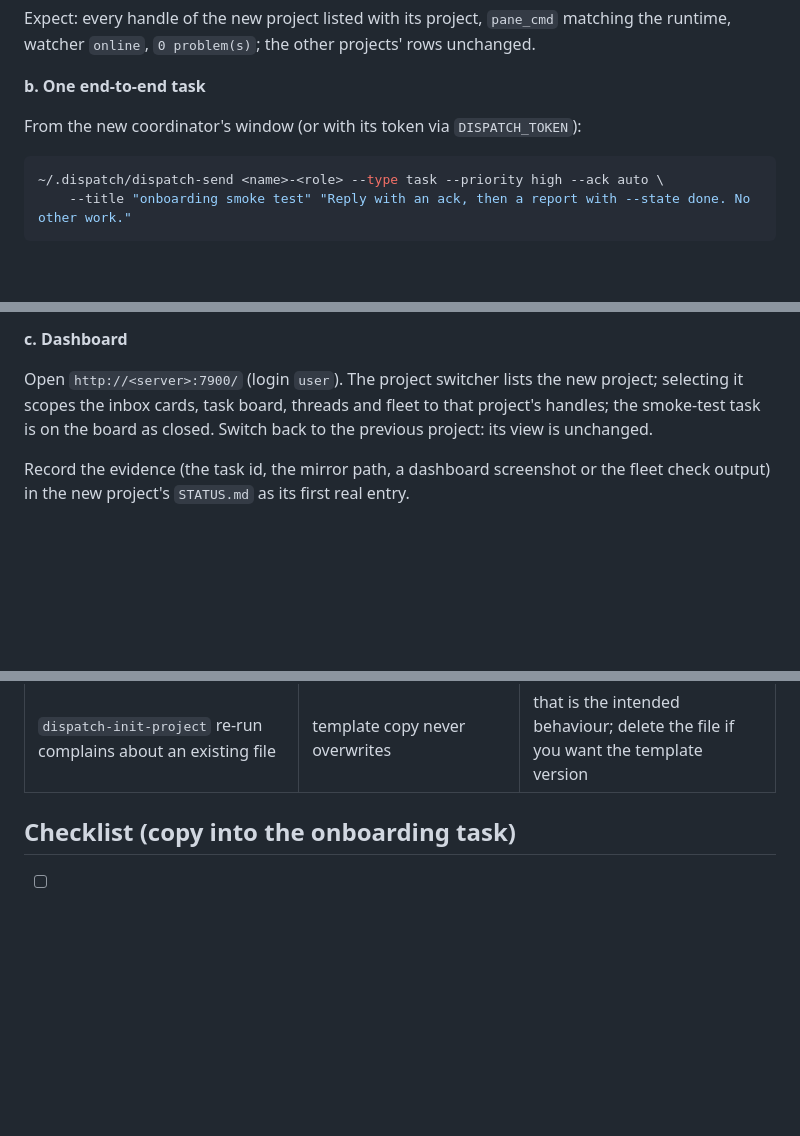
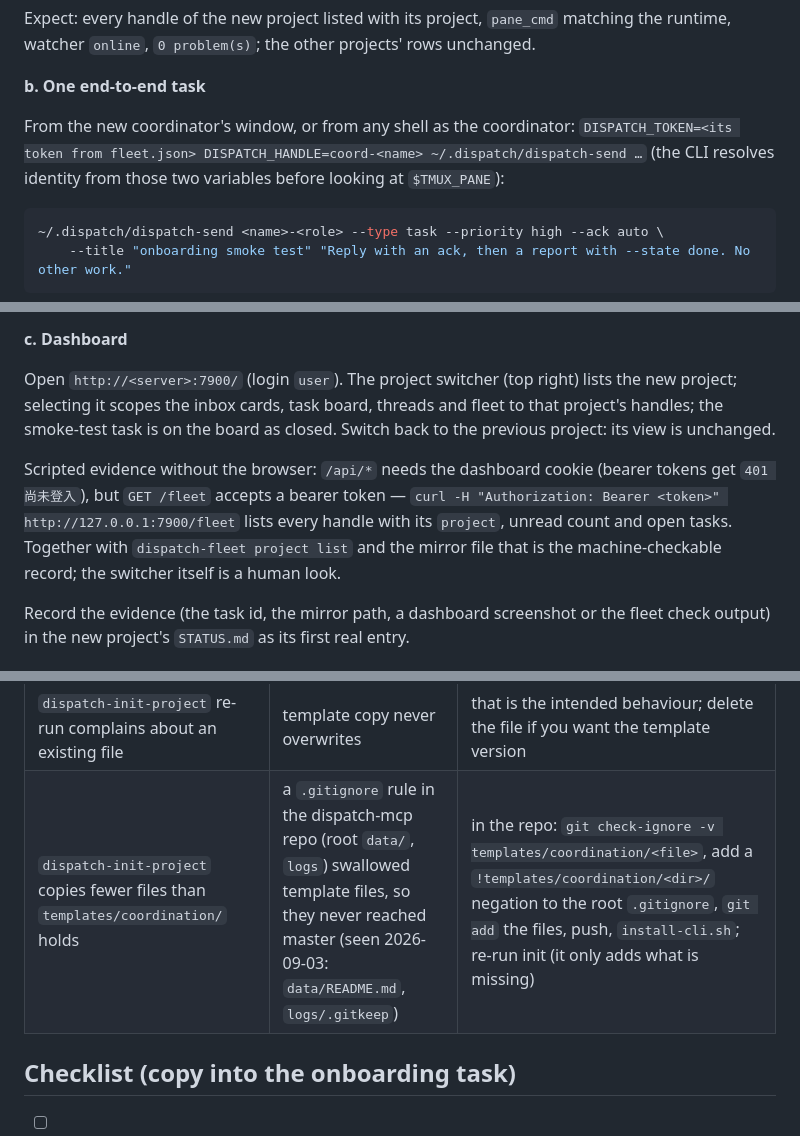
Before and after one commit to egg5233/dispatch-mcp, a Markdown page: docs/runbooks/onboard-new-project.md, 3 parts joined by grey strips. Drawn GitHub-style; blank space fills up the shorter version.

Commit message:
onboard-new-project: scripted dashboard evidence via /fleet, DISPATCH_TOKEN/HANDLE form, template-ignored-files troubleshooting row (pilot findings) (T-20260903-19)
Co-Authored-By: Claude Fable 5.1 <noreply@anthropic.com>
Claude-Session: https://claude.ai/code/session_01NDS9XhFgRsWcen4FtDdcem

````diff
--- a/docs/runbooks/onboard-new-project.md
+++ b/docs/runbooks/onboard-new-project.md
@@ -109,7 +109,7 @@ Expect: every handle of the new project listed with its project, `pane_cmd` matc
 
 **b. One end-to-end task**
 
-From the new coordinator's window (or with its token via `DISPATCH_TOKEN`):
+From the new coordinator's window, or from any shell as the coordinator: `DISPATCH_TOKEN=<its token from fleet.json> DISPATCH_HANDLE=coord-<name> ~/.dispatch/dispatch-send …` (the CLI resolves identity from those two variables before looking at `$TMUX_PANE`):
 
 ```bash
 ~/.dispatch/dispatch-send <name>-<role> --type task --priority high --ack auto \
@@ -126,7 +126,9 @@ Expect, within about a minute:
 
 **c. Dashboard**
 
-Open `http://<server>:7900/` (login `user`). The project switcher lists the new project; selecting it scopes the inbox cards, task board, threads and fleet to that project's handles; the smoke-test task is on the board as closed. Switch back to the previous project: its view is unchanged.
+Open `http://<server>:7900/` (login `user`). The project switcher (top right) lists the new project; selecting it scopes the inbox cards, task board, threads and fleet to that project's handles; the smoke-test task is on the board as closed. Switch back to the previous project: its view is unchanged.
+
+Scripted evidence without the browser: `/api/*` needs the dashboard cookie (bearer tokens get `401 尚未登入`), but `GET /fleet` accepts a bearer token — `curl -H "Authorization: Bearer <token>" http://127.0.0.1:7900/fleet` lists every handle with its `project`, unread count and open tasks. Together with `dispatch-fleet project list` and the mirror file that is the machine-checkable record; the switcher itself is a human look.
 
 Record the evidence (the task id, the mirror path, a dashboard screenshot or the fleet check output) in the new project's `STATUS.md` as its first real entry.
 
@@ -170,6 +172,7 @@ tmux kill-session -t <name>                                    # optional; the u
 | `install-cli.sh --check` reports STALE after a pull | `~/.dispatch` was not refreshed | run `deploy/install-cli.sh` (no `--check`) |
 | server down: agents keep working, nothing delivered | hooks fail silent by design (2 s budget) | `pm2 restart dispatch`; unread messages are still on the server after restart |
 | `dispatch-init-project` re-run complains about an existing file | template copy never overwrites | that is the intended behaviour; delete the file if you want the template version |
+| `dispatch-init-project` copies fewer files than `templates/coordination/` holds | a `.gitignore` rule in the dispatch-mcp repo (root `data/`, `logs`) swallowed template files, so they never reached master (seen 2026-09-03: `data/README.md`, `logs/.gitkeep`) | in the repo: `git check-ignore -v templates/coordination/<file>`, add a `!templates/coordination/<dir>/` negation to the root `.gitignore`, `git add` the files, push, `install-cli.sh`; re-run init (it only adds what is missing) |
 
 ## Checklist (copy into the onboarding task)
 
````
